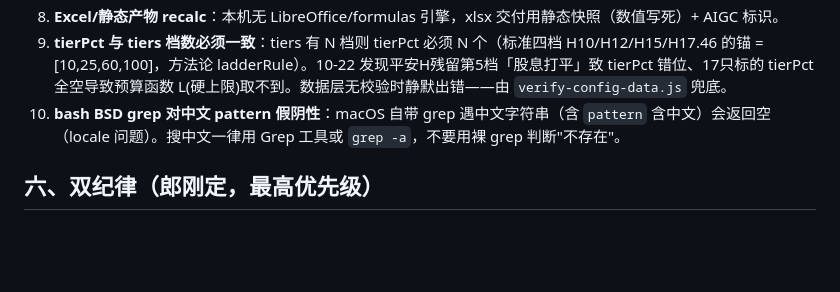
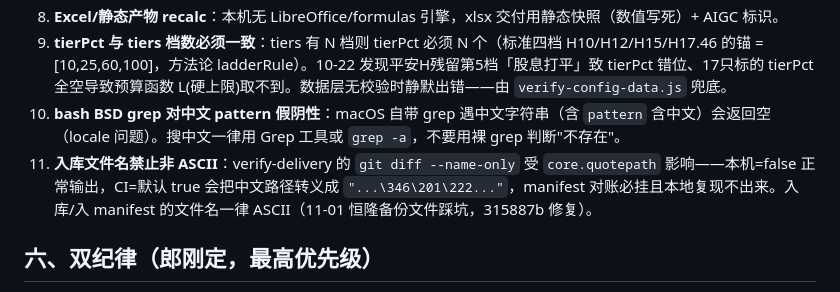
Before and after one commit to jimislg/touzi1000, a Markdown page: COLLABORATION.md, the part around the change. Drawn GitHub-style; blank space fills up the shorter version.

Commit message:
KNOWN-PITFALLS补录#11：入库文件名禁止非ASCII（core.quotepath在CI转义中文路径致manifest对账失败）

```diff
--- a/COLLABORATION.md
+++ b/COLLABORATION.md
@@ -57,6 +57,7 @@ CI 工作流：`.github/workflows/investor-safety.yml`。推送和PR自动触发
 8. **Excel/静态产物 recalc**：本机无 LibreOffice/formulas 引擎，xlsx 交付用静态快照（数值写死）+ AIGC 标识。
 9. **tierPct 与 tiers 档数必须一致**：tiers 有 N 档则 tierPct 必须 N 个（标准四档 H10/H12/H15/H17.46 的锚 = [10,25,60,100]，方法论 ladderRule）。10-22 发现平安H残留第5档「股息打平」致 tierPct 错位、17只标的 tierPct 全空导致预算函数 L(硬上限)取不到。数据层无校验时静默出错——由 `verify-config-data.js` 兜底。
 10. **bash BSD grep 对中文 pattern 假阴性**：macOS 自带 grep 遇中文字符串（含 `pattern` 含中文）会返回空（locale 问题）。搜中文一律用 Grep 工具或 `grep -a`，不要用裸 grep 判断"不存在"。
+11. **入库文件名禁止非 ASCII**：verify-delivery 的 `git diff --name-only` 受 `core.quotepath` 影响——本机=false 正常输出，CI=默认 true 会把中文路径转义成 `"...\346\201\222..."`，manifest 对账必挂且本地复现不出来。入库/入 manifest 的文件名一律 ASCII（11-01 恒隆备份文件踩坑，315887b 修复）。
 
 ## 六、双纪律（郎刚定，最高优先级）
 
```
